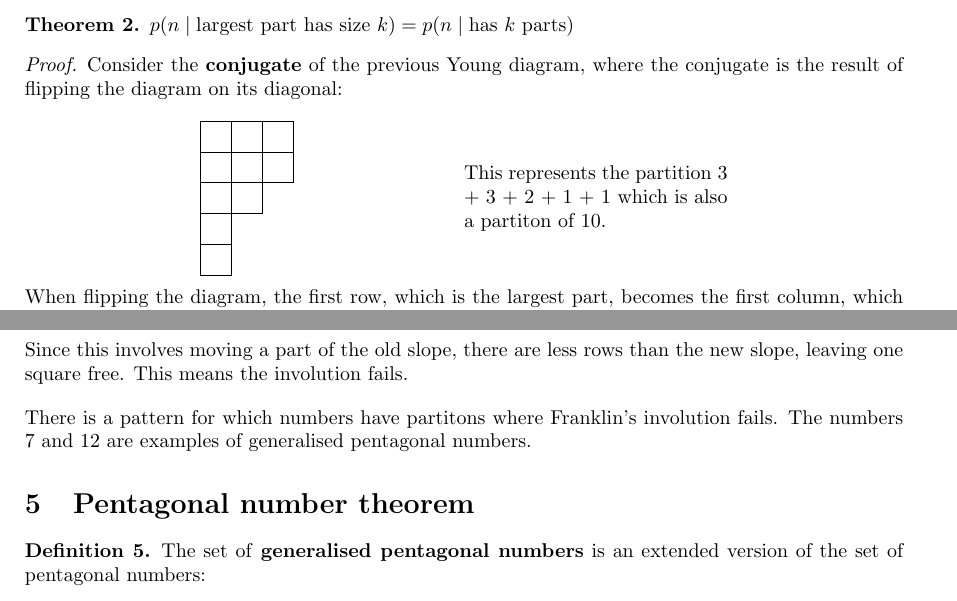
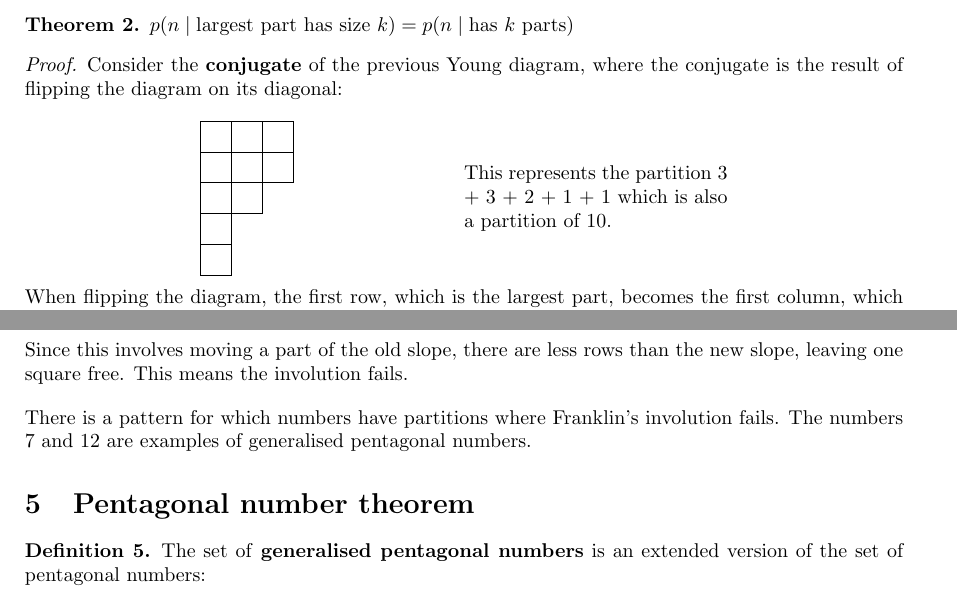
Before and after one commit to LiRE3520/Individual_Report, a LaTeX document (Individual_Report.tex): two parts of pages 3 and 7 of 9, joined at a grey line, cut so that both start at the same text. Compiled offline with pdfLaTeX.

Commit message:
corrected typos

```diff
--- a/Individual_Report.tex
+++ b/Individual_Report.tex
@@ -131,7 +131,7 @@ flipping the diagram on its diagonal:
         {3,3,2,1,1}
 \end{minipage}
 \begin{minipage}{0.3\textwidth}
-    This represents the partition 3 + 3 + 2 + 1 + 1 which is also a partiton of 10.
+    This represents the partition 3 + 3 + 2 + 1 + 1 which is also a partition of 10.
 \end{minipage}
 \]
 
@@ -494,7 +494,7 @@ This means the involution fails. \par
 \vspace{10pt}
 
 \noindent
-There is a pattern for which numbers have partitons where Franklin's involution fails. The numbers 7 and 12 are
+There is a pattern for which numbers have partitions where Franklin's involution fails. The numbers 7 and 12 are
 examples of generalised pentagonal numbers.
 
 \section{Pentagonal number theorem}
```
Also changed, not shown: Individual_Report.pdf, Individual_Report.tex (6 more changed lines), 2 other files.
